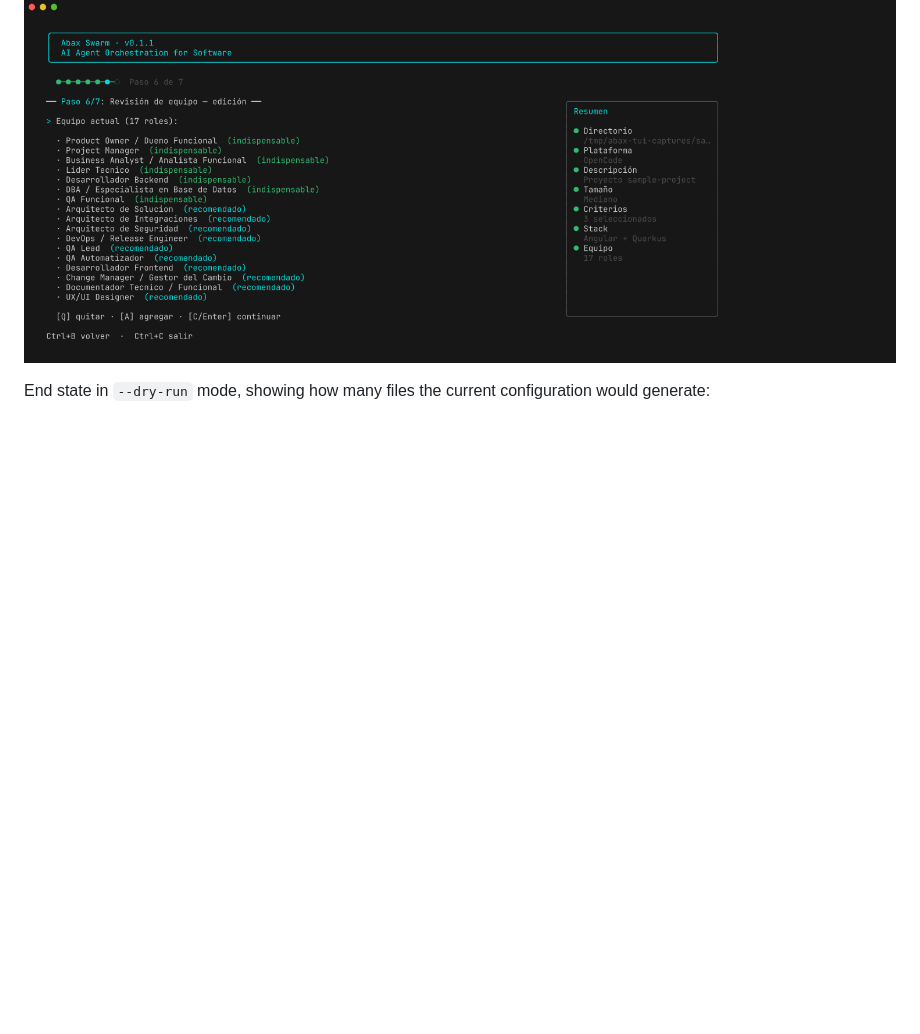
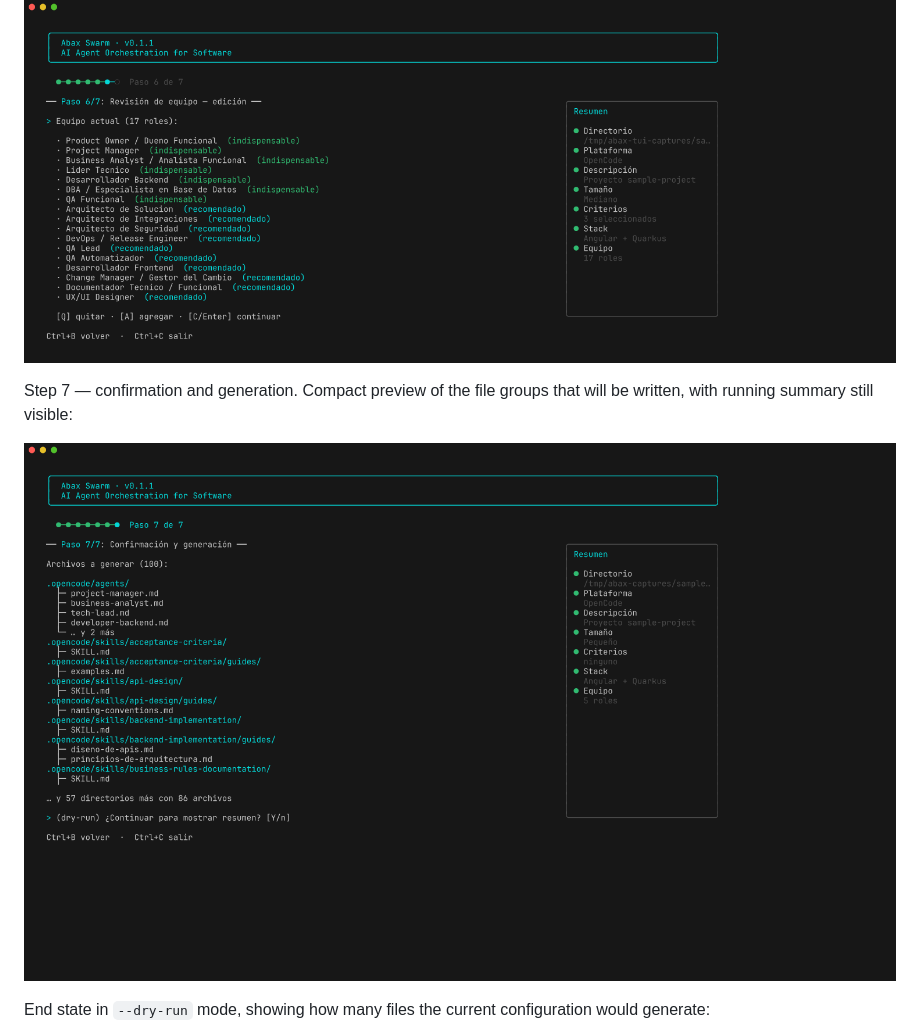
Before and after one commit to breisnerlopez/Abax-Swarm, a Markdown page: README.md, the part around the change. Drawn GitHub-style; pictures changed too: docs/screenshots/05-confirmation.png (added); blank space fills up the shorter version.

```diff
--- a/README.md
+++ b/README.md
@@ -66,6 +66,10 @@ Step 4 — project criteria multi-select. The sidebar shows what was chosen in e
 Step 6 — team review. The role editor lists every selected agent with its role type (indispensable, recommended, criteria-driven) and lets you add or remove roles:
 
 ![Team review with role editor](docs/screenshots/03-team-editor.png)
+
+Step 7 — confirmation and generation. Compact preview of the file groups that will be written, with running summary still visible:
+
+![Confirmation step](docs/screenshots/05-confirmation.png)
 
 End state in `--dry-run` mode, showing how many files the current configuration would generate:
 
```
Also changed, not shown: 3 other files.
